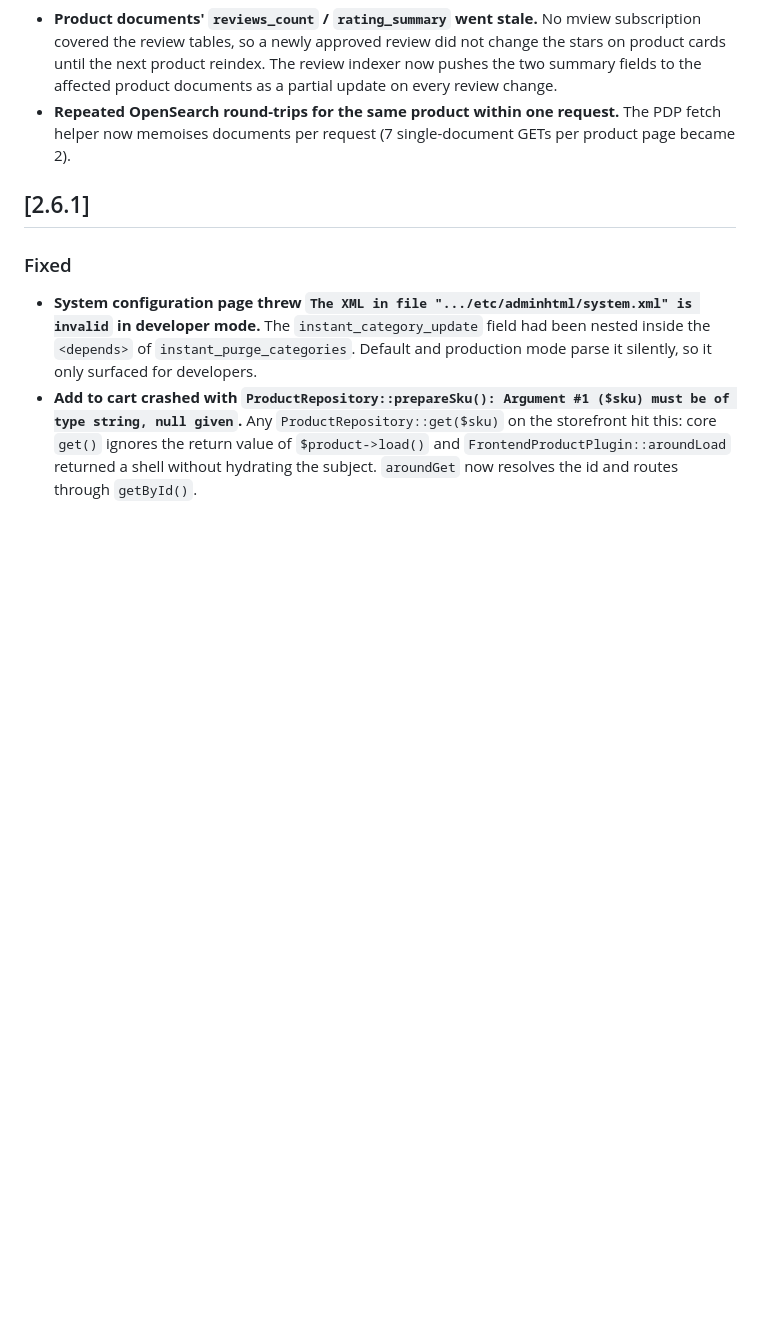
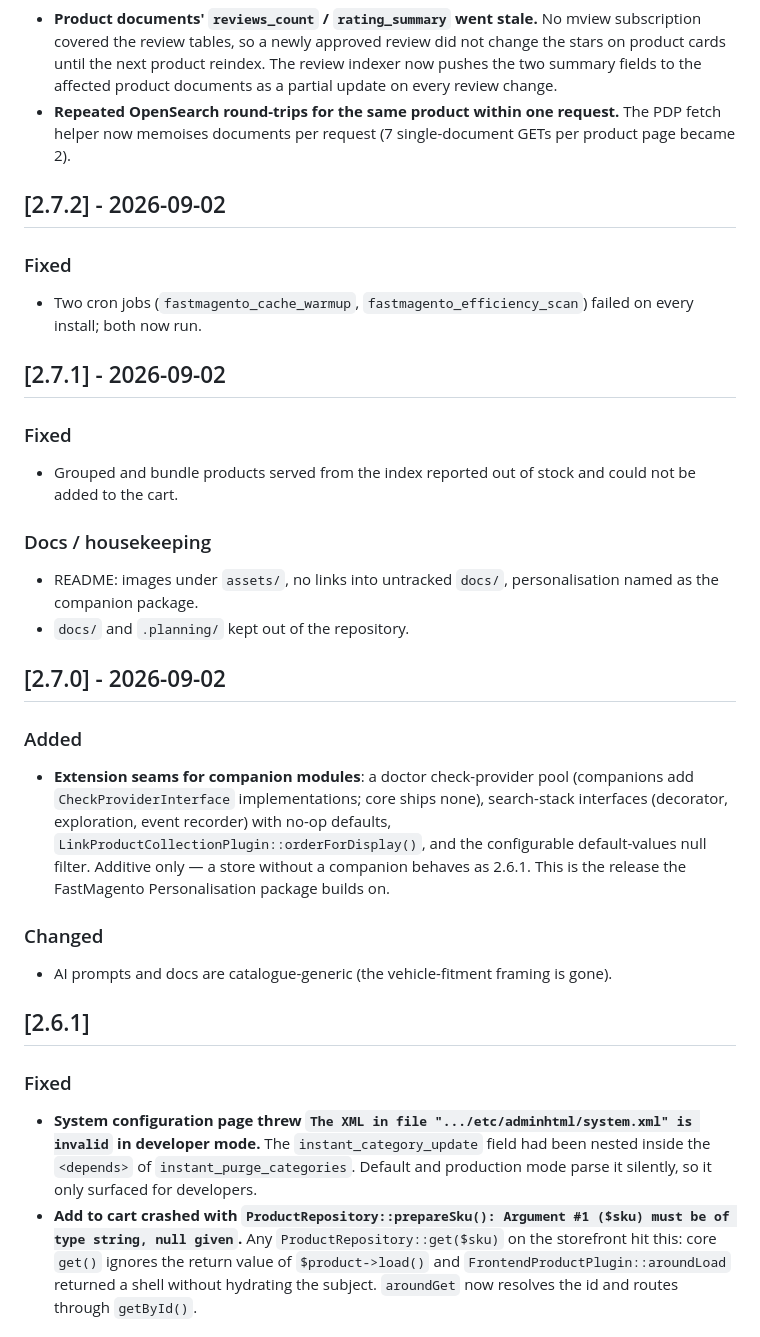
Before and after one commit to 5mehulhelp5/FastMagento, a Markdown page: CHANGELOG.md, the part around one of its changes. Rendered like a GitHub page; blank space fills up the shorter version.

```diff
--- a/CHANGELOG.md
+++ b/CHANGELOG.md
@@ -96,6 +96,28 @@ and this project adheres to [Semantic Versioning](https://semver.org/spec/v2.0.0
 - **Repeated OpenSearch round-trips for the same product within one request.** The PDP fetch
   helper now memoises documents per request (7 single-document GETs per product page became 2).
 
+## [2.7.2] - 2026-09-02
+
+### Fixed
+- Two cron jobs (`fastmagento_cache_warmup`, `fastmagento_efficiency_scan`) failed on every install; both now run.
+
+## [2.7.1] - 2026-09-02
+
+### Fixed
+- Grouped and bundle products served from the index reported out of stock and could not be added to the cart.
+
+### Docs / housekeeping
+- README: images under `assets/`, no links into untracked `docs/`, personalisation named as the companion package.
+- `docs/` and `.planning/` kept out of the repository.
+
+## [2.7.0] - 2026-09-02
+
+### Added
+- **Extension seams for companion modules**: a doctor check-provider pool (companions add `CheckProviderInterface` implementations; core ships none), search-stack interfaces (decorator, exploration, event recorder) with no-op defaults, `LinkProductCollectionPlugin::orderForDisplay()`, and the configurable default-values null filter. Additive only — a store without a companion behaves as 2.6.1. This is the release the FastMagento Personalisation package builds on.
+
+### Changed
+- AI prompts and docs are catalogue-generic (the vehicle-fitment framing is gone).
+
 ## [2.6.1]
 
 ### Fixed
```
Also changed, not shown: other parts of CHANGELOG.md (+29 -0 lines).
